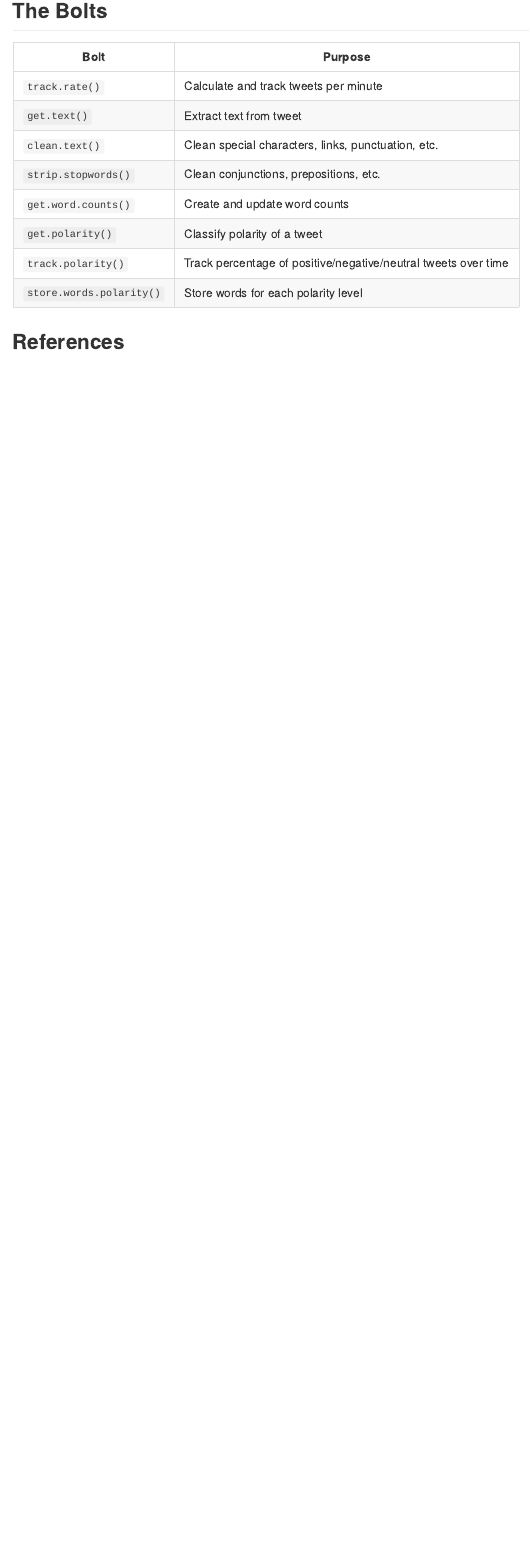
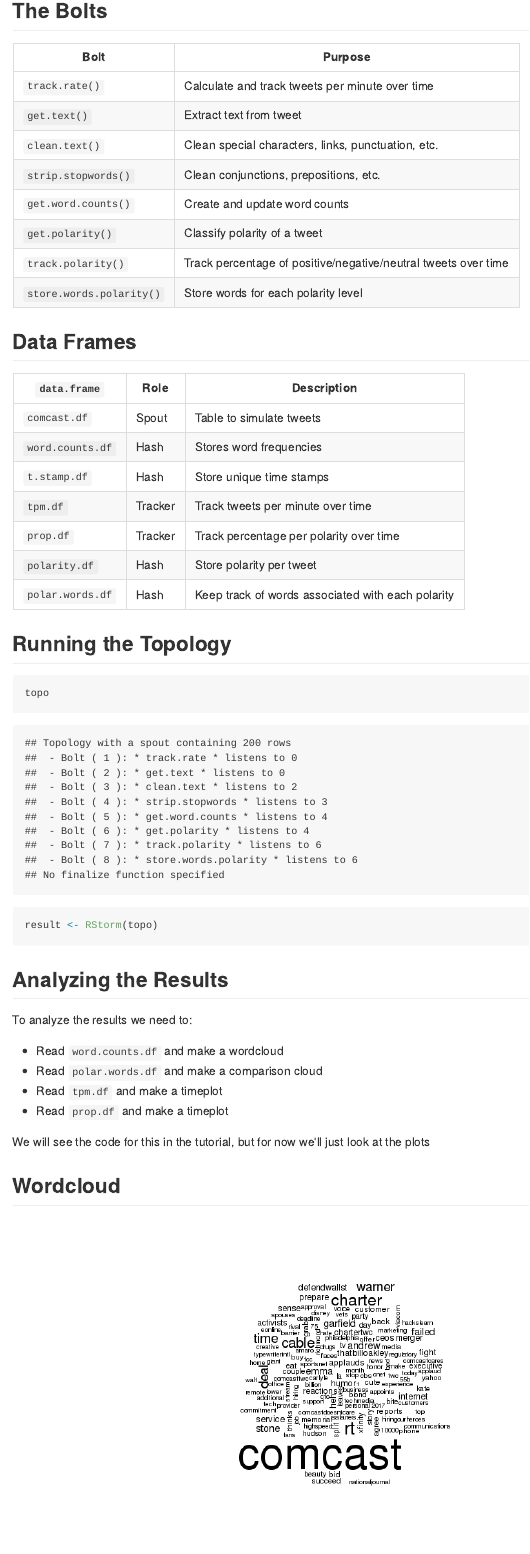
Before and after one commit to raffled/twitteRStorm, an R Markdown document (presentation/twitteRStorm.Rmd): the page in a window 1100 px wide, from 11430 px down before the commit and from 11460 px down after it, so that both start at the same text. The pictures show the output file presentation/twitteRStorm.md that the author committed with the source, drawn offline in the style of GitHub.

Commit message:
more slideshow progress

````diff
--- a/presentation/twitteRStorm.Rmd
+++ b/presentation/twitteRStorm.Rmd
@@ -520,7 +521,7 @@
 ## The Bolts
 Bolt | Purpose
 -----|-------------
-`track.rate()` | Calculate and track tweets per minute
+`track.rate()` | Calculate and track tweets per minute over time
 `get.text()` | Extract text from tweet
 `clean.text()` | Clean special characters, links, punctuation, etc.
 `strip.stopwords()` | Clean conjunctions, prepositions, etc.
@@ -529,3 +530,51 @@
 `track.polarity()` | Track percentage of positive/negative/neutral tweets over time
 `store.words.polarity()` | Store words for each polarity level
 
+## Data Frames
+
+`data.frame` | Role | Description
+-------------|------|---------------
+`comcast.df` | Spout | Table to simulate tweets
+`word.counts.df` | Hash | Stores word frequencies
+`t.stamp.df` | Hash | Store unique time stamps
+`tpm.df` | Tracker | Track tweets per minute over time
+`prop.df` | Tracker | Track percentage per polarity over time
+`polarity.df` | Hash | Store polarity per tweet
+`polar.words.df` | Hash | Keep track of words associated with each polarity
+
+## Running the Topology
+```{r}
+topo
+```
+```{r, eval = FALSE}
+result <- RStorm(topo)
+```
+
+## Analyzing the Results
+To analyze the results we need to:
+
+- Read `word.counts.df` and make a wordcloud
+- Read `polar.words.df` and make a comparison cloud
+- Read `tpm.df` and make a timeplot
+- Read `prop.df` and make a timeplot
+
+We will see the code for this in the tutorial, but for now we'll just look at the plots
+
+## Wordcloud
+```{r, echo = FALSE}
+word.df <- GetHash("word.counts.df", result)
+words <- word.df$word
+counts <- word.df$count
+wordcloud(words, counts)
+```
+
+## Comparison Cloud
+```{r, echo = FALSE}
+polar.words.df <- GetHash("polar.words.df", result)
+by.polar <- list(positive = polar.words.df["positive",][[1]],
+                 neutral = polar.words.df["neutral",][[1]],
+                 negative = polar.words.df["negative",][[1]])
+polar.corpus <- Corpus(VectorSource(by.polar))
+polar.doc.mat <- as.matrix(TermDocumentMatrix(polar.corpus))
+colnames(polar.doc.mat) <- rownames(polar.words.df)
+comparison.cloud(polar.doc.mat)
````
Also changed, not shown: presentation/twitteRStorm.html, presentation/twitteRStorm.md, presentation/twitteRStorm_files/figure-html/unnamed-chunk-10-1.png (added), presentation/twitteRStorm_files/figure-html/unnamed-chunk-11-1.png (added), presentation/twitteRStorm_files/figure-html/unnamed-chunk-8-1.png (added), presentation/twitteRStorm_files/figure-html/unnamed-chunk-9-1.png (added), presentation/twitteRStorm.Rmd (20 more changed lines), 36 other files.
